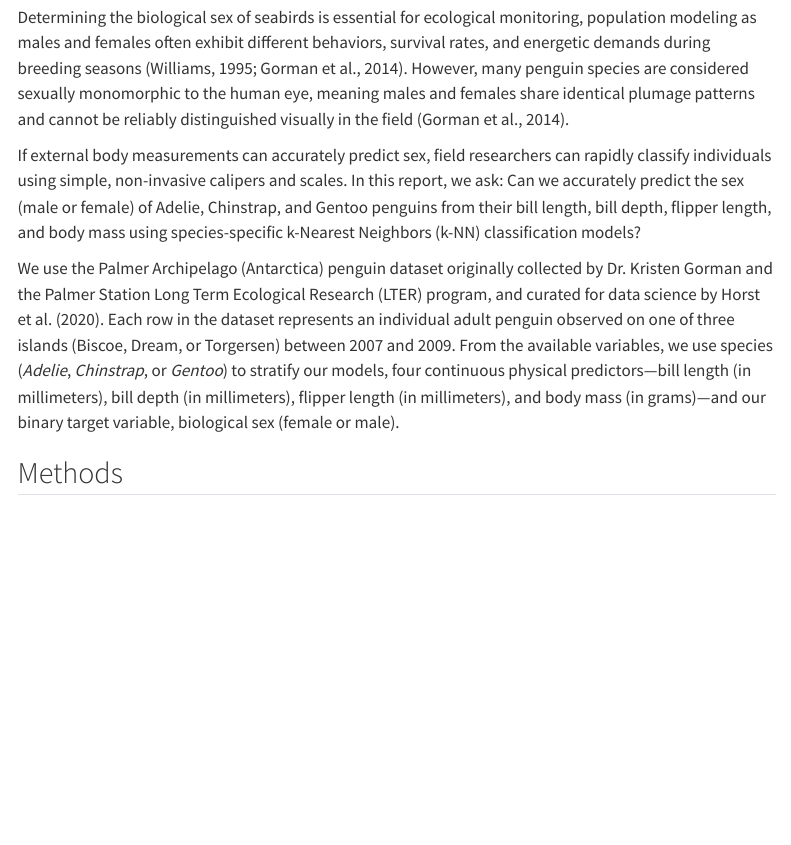
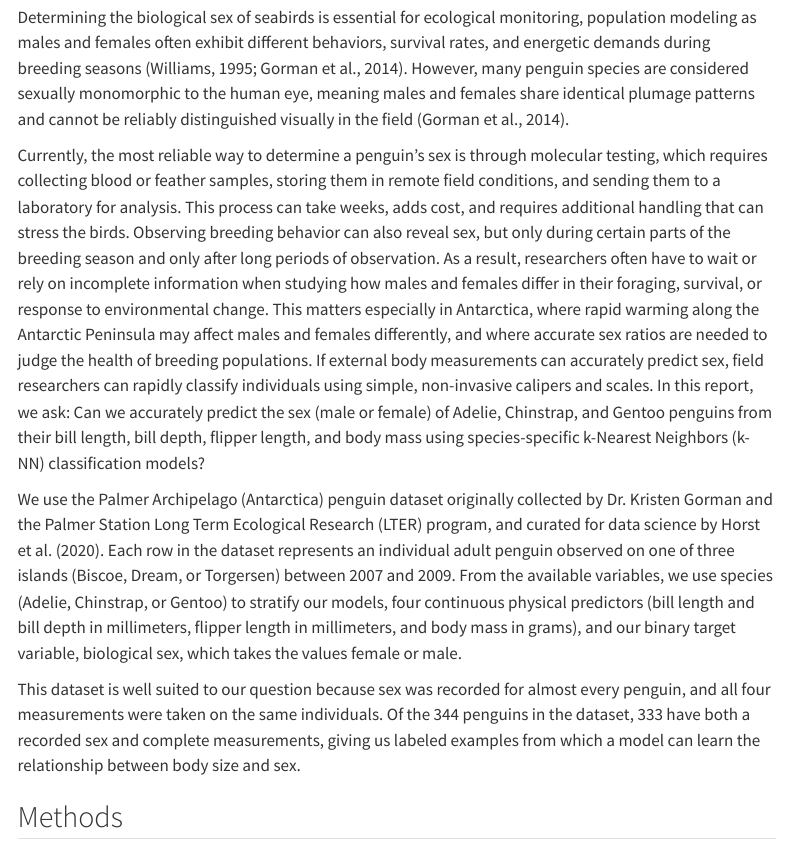
Before and after one commit to UBC-MDS-2026-27/DSCI-522-Group-36-Palmer-Penguins, a Quarto document (analysis/penguins-analysis.qmd): the page in a window 1100 px wide, from 400 px down. Rendered offline with R 4.5, knitr and Pandoc in place of Quarto, with nearby package versions; some code elsewhere in the file could not run offline; menus at the side of the page are left out.

Commit message:
Add revised intro paragraph

```diff
--- a/analysis/penguins-analysis.qmd
+++ b/analysis/penguins-analysis.qmd
@@ -22,9 +22,11 @@ Our models achieved test set accuracies of 89.2% for Adélie, 88.2% for Chinstra
 Determining the biological sex of seabirds is essential for ecological monitoring, population modeling as males and females often exhibit different behaviors, survival rates, and energetic demands during breeding seasons (Williams, 1995; Gorman et al., 2014).
 However, many penguin species are considered sexually monomorphic to the human eye, meaning males and females share identical plumage patterns and cannot be reliably distinguished visually in the field (Gorman et al., 2014).
 
-If external body measurements can accurately predict sex, field researchers can rapidly classify individuals using simple, non-invasive calipers and scales. In this report, we ask: Can we accurately predict the sex (male or female) of Adelie, Chinstrap, and Gentoo penguins from their bill length, bill depth, flipper length, and body mass using species-specific k-Nearest Neighbors (k-NN) classification models?
+Currently, the most reliable way to determine a penguin’s sex is through molecular testing, which requires collecting blood or feather samples, storing them in remote field conditions, and sending them to a laboratory for analysis. This process can take weeks, adds cost, and requires additional handling that can stress the birds. Observing breeding behavior can also reveal sex, but only during certain parts of the breeding season and only after long periods of observation. As a result, researchers often have to wait or rely on incomplete information when studying how males and females differ in their foraging, survival, or response to environmental change. This matters especially in Antarctica, where rapid warming along the Antarctic Peninsula may affect males and females differently, and where accurate sex ratios are needed to judge the health of breeding populations. If external body measurements can accurately predict sex, field researchers can rapidly classify individuals using simple, non-invasive calipers and scales. In this report, we ask: Can we accurately predict the sex (male or female) of Adelie, Chinstrap, and Gentoo penguins from their bill length, bill depth, flipper length, and body mass using species-specific k-Nearest Neighbors (k-NN) classification models?
 
-We use the Palmer Archipelago (Antarctica) penguin dataset originally collected by Dr. Kristen Gorman and the Palmer Station Long Term Ecological Research (LTER) program, and curated for data science by Horst et al. (2020). Each row in the dataset represents an individual adult penguin observed on one of three islands (Biscoe, Dream, or Torgersen) between 2007 and 2009. From the available variables, we use species (*Adelie*, *Chinstrap*, or *Gentoo*) to stratify our models, four continuous physical predictors—bill length (in millimeters), bill depth (in millimeters), flipper length (in millimeters), and body mass (in grams)—and our binary target variable, biological sex (female or male).
+We use the Palmer Archipelago (Antarctica) penguin dataset originally collected by Dr. Kristen Gorman and the Palmer Station Long Term Ecological Research (LTER) program, and curated for data science by Horst et al. (2020). Each row in the dataset represents an individual adult penguin observed on one of three islands (Biscoe, Dream, or Torgersen) between 2007 and 2009. From the available variables, we use species (Adelie, Chinstrap, or Gentoo) to stratify our models, four continuous physical predictors (bill length and bill depth in millimeters, flipper length in millimeters, and body mass in grams), and our binary target variable, biological sex, which takes the values female or male.
+
+This dataset is well suited to our question because sex was recorded for almost every penguin, and all four measurements were taken on the same individuals. Of the 344 penguins in the dataset, 333 have both a recorded sex and complete measurements, giving us labeled examples from which a model can learn the relationship between body size and sex.
 
 ## Methods
 
```
